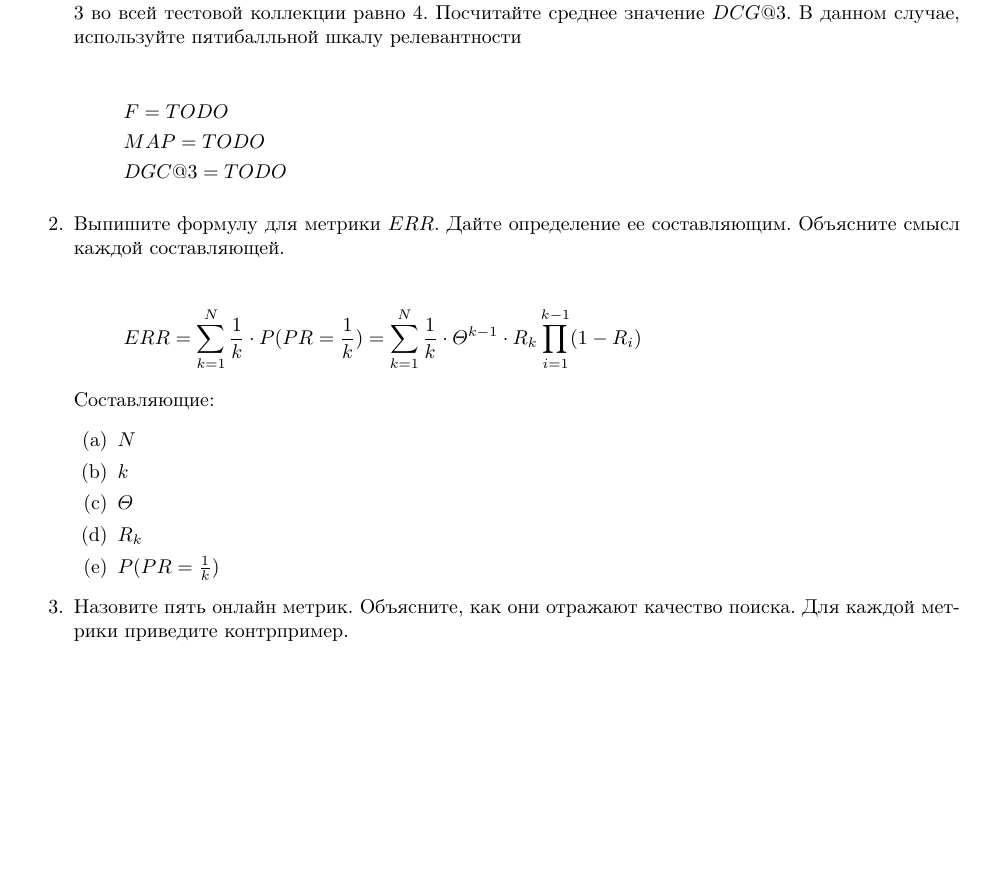
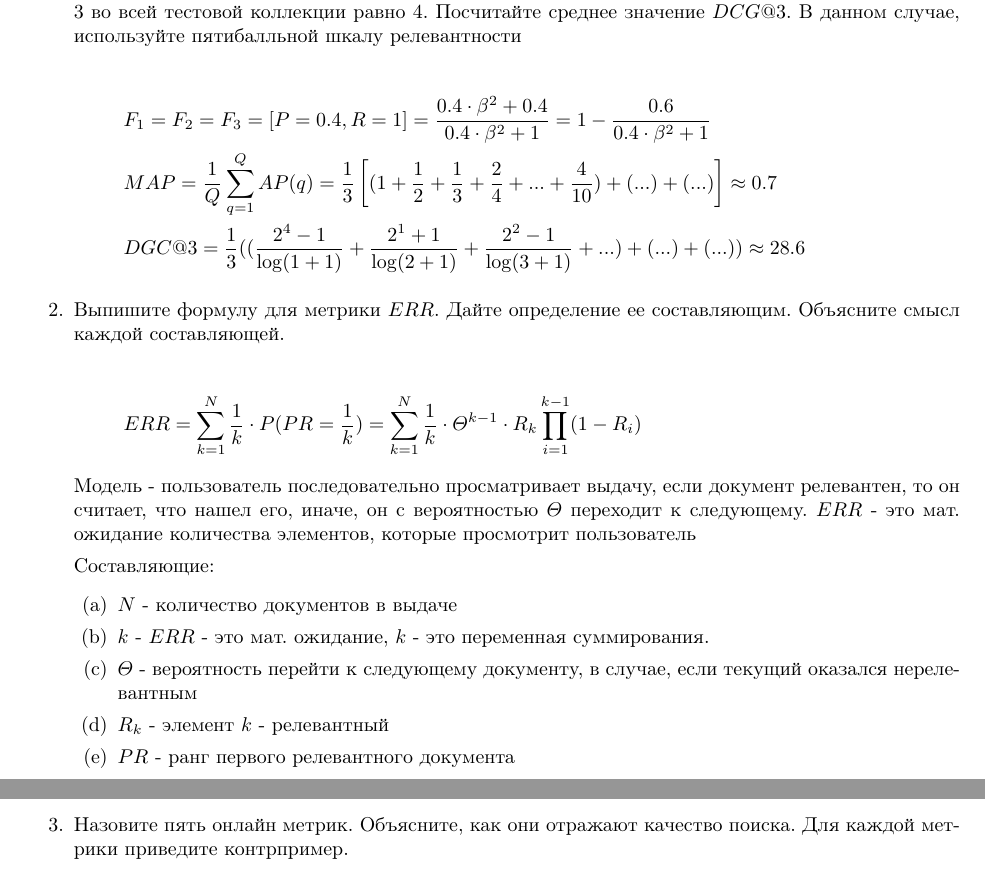
Before and after one commit to Roenke/information-retrieval, a LaTeX document (report.tex, which reads ha/ha1.tex): part of page 1 of 3 before the commit and two parts of pages 1 and 2 of 3 after it, the two joined at a grey line, cut so that both start at the same text, the shorter picture padded with empty space. Compiled offline with pdfLaTeX.

Commit message:
Add all solutions

```diff
--- a/ha/ha1.tex
+++ b/ha/ha1.tex
@@ -27,9 +27,9 @@
 	значение $DCG@3$. В данном случае, используйте пятибалльной шкалу релевантности
 
 	\begin{align*}
-		&F = TODO \\
-		&MAP = TODO \\
-		&DGC@3 = TODO
+		&F_1 = F_2 = F_3 = [P = 0.4, R = 1] = \frac{0.4 \cdot \beta^2 + 0.4}{0.4\cdot \beta ^2 + 1} = 1 - \frac{0.6}{0.4 \cdot \beta^2 + 1} \\
+		&MAP = \frac{1}{Q} \sum\limits_{q = 1}^{Q}AP(q) = \frac{1}{3} \left[(1 + \frac{1}{2} + \frac{1}{3} + \frac{2}{4} + ...+ \frac{4}{10}) + (...) + (...) \right] \approx 0.7 \\
+		&DGC@3 = \frac{1}{3}((\frac{2^{4} - 1}{\log (1 + 1)} + \frac{2^1 + 1}{\log (2 + 1)} + \frac{2^2 - 1}{\log (3 + 1)} + ...) + (...) + (...)) \approx 28.6
 	\end{align*}
 
 	\item Выпишите формулу для метрики $ERR$. Дайте определение ее составляющим. Объясните
@@ -37,15 +37,19 @@
 
 	\begin{equation*}
 		ERR = \sum\limits_{k = 1}^{N}\frac{1}{k}\cdot P(PR = \frac{1}{k}) =
-		\sum\limits_{k = 1}^{N}\frac{1}{k}\cdot \varTheta^{k - 1}\cdot R_k \prod\limits_{i = 1}^ {k - 1}(1 - R_i)
+		\sum\limits_{k = 1}^{N}\frac{1}{k}\cdot \varTheta^{k - 1}\cdot R_k \prod\limits_{i =
+		1}^ {k - 1}(1 - R_i)
 	\end{equation*}
+	Модель - пользователь последовательно просматривает выдачу, если документ релевантен, то он считает, что нашел его, иначе, он с вероятностью $\varTheta$ переходит к следующему. $ERR$ - это мат. ожидание количества элементов, которые просмотрит пользователь
+
 	Составляющие:
 	\begin{enumerate}
-		\item $N$
-		\item $k$
-		\item $\varTheta$
-		\item $R_k$
-		\item $P(PR = \frac{1}{k})$
+		\item $N$ - количество документов в выдаче
+		\item $k$ - $ERR$ - это мат. ожидание, $k$ - это переменная суммирования.
+		\item $\varTheta$ - вероятность перейти к следующему документу, в случае, если текущий оказался нерелевантным
+		\item $R_k$ - элемент $k$ - релевантный
+		\item $PR$ - ранг первого релевантного документа
+		\item $P(PR = \frac{1}{k})$ - вероятность того, что ранг первого релевантного документа равен $k$
 	\end{enumerate}
 
 	\item Назовите пять онлайн метрик. Объясните, как они отражают качество поиска. Для
```
Also changed, not shown: ha/ha1.tex (24 more changed lines).
